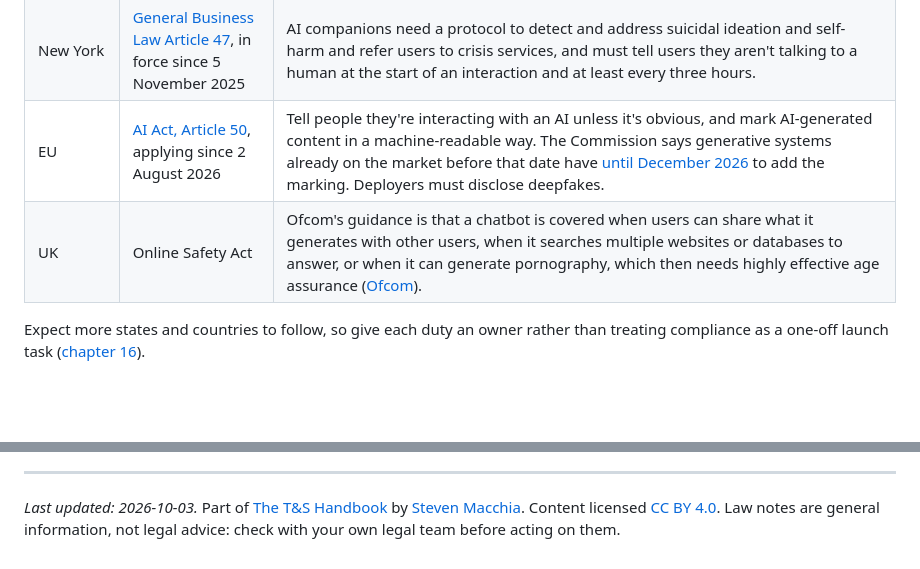
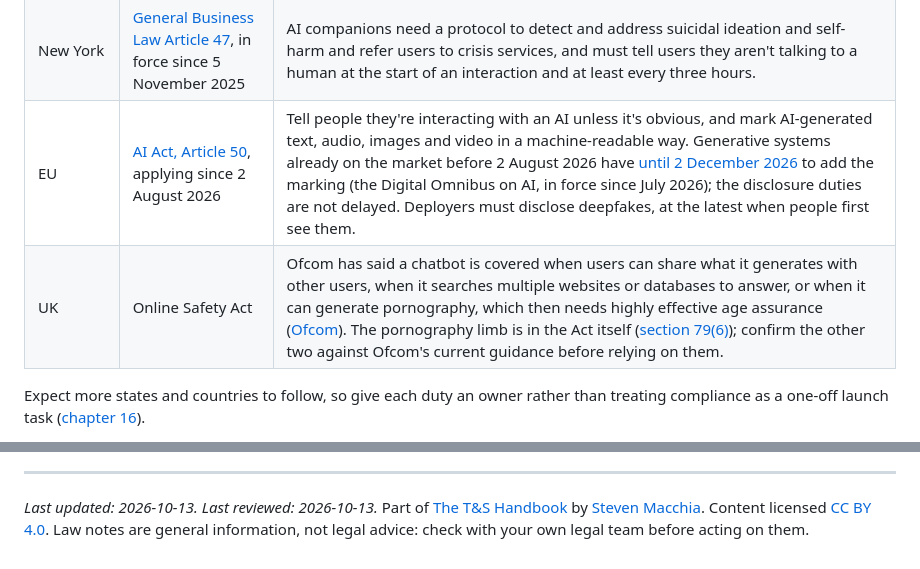
Before and after one commit to StevenMacchia/ts-handbook, a Markdown page: chapters/18-ai-in-trust-and-safety.md, 2 parts joined by grey strips. Drawn GitHub-style; blank space fills up the shorter version.

Commit message:
Review chapter 18: AI Act marking covers text, 2 December 2026 for pre-existing systems, Ofcom chatbot limbs flagged, reviewed date
Co-Authored-By: Claude Fable 5.1 <noreply@anthropic.com>

```diff
--- a/chapters/18-ai-in-trust-and-safety.md
+++ b/chapters/18-ai-in-trust-and-safety.md
@@ -132,8 +135,8 @@ Several of these are now law:
 |---|---|---|
 | California | [SB 243](https://leginfo.legislature.ca.gov/faces/billNavClient.xhtml?bill_id=202520260SB243), in force since 1 January 2026 | Companion chatbot operators must disclose that the chatbot isn't human where a reasonable person could be misled, and keep and publish a protocol for preventing suicide and self-harm content that includes referrals to crisis services. For users they know are minors: disclose that it's AI, remind them by default at least every three hours to take a break, and take reasonable measures to prevent sexually explicit visual material. Annual reports to the state's Office of Suicide Prevention start in July 2027, and users can sue. |
 | New York | [General Business Law Article 47](https://www.nysenate.gov/legislation/laws/GBS/A47), in force since 5 November 2025 | AI companions need a protocol to detect and address suicidal ideation and self-harm and refer users to crisis services, and must tell users they aren't talking to a human at the start of an interaction and at least every three hours. |
-| EU | [AI Act, Article 50](https://eur-lex.europa.eu/eli/reg/2024/1689/oj), applying since 2 August 2026 | Tell people they're interacting with an AI unless it's obvious, and mark AI-generated content in a machine-readable way. The Commission says generative systems already on the market before that date have [until December 2026](https://digital-strategy.ec.europa.eu/en/factpages/quick-facts-transparency-rules-ai-systems) to add the marking. Deployers must disclose deepfakes. |
-| UK | Online Safety Act | Ofcom's guidance is that a chatbot is covered when users can share what it generates with other users, when it searches multiple websites or databases to answer, or when it can generate pornography, which then needs highly effective age assurance ([Ofcom](https://www.ofcom.org.uk/online-safety/illegal-and-harmful-content/ai-chatbots-and-online-regulation-what-you-need-to-know)). |
+| EU | [AI Act, Article 50](https://eur-lex.europa.eu/eli/reg/2024/1689/oj), applying since 2 August 2026 | Tell people they're interacting with an AI unless it's obvious, and mark AI-generated text, audio, images and video in a machine-readable way. Generative systems already on the market before 2 August 2026 have [until 2 December 2026](https://digital-strategy.ec.europa.eu/en/factpages/quick-facts-transparency-rules-ai-systems) to add the marking (the Digital Omnibus on AI, in force since July 2026); the disclosure duties are not delayed. Deployers must disclose deepfakes, at the latest when people first see them. |
+| UK | Online Safety Act | Ofcom has said a chatbot is covered when users can share what it generates with other users, when it searches multiple websites or databases to answer, or when it can generate pornography, which then needs highly effective age assurance ([Ofcom](https://www.ofcom.org.uk/online-safety/illegal-and-harmful-content/ai-chatbots-and-online-regulation-what-you-need-to-know)). The pornography limb is in the Act itself ([section 79(6)](https://www.legislation.gov.uk/ukpga/2023/50/section/79)); confirm the other two against Ofcom's current guidance before relying on them. |
 
 Expect more states and countries to follow, so give each duty an owner rather than treating compliance as a one-off launch task ([chapter 16](16-regulation-and-compliance.md)).
 
@@ -203,4 +206,4 @@ Outside sources:
 
 ---
 
-*Last updated: 2026-10-03.* Part of [The T&S Handbook](../README.md) by [Steven Macchia](https://www.linkedin.com/in/stevenmacchia). Content licensed [CC BY 4.0](../LICENSE). Law notes are general information, not legal advice: check with your own legal team before acting on them.
+*Last updated: 2026-10-13. Last reviewed: 2026-10-13.* Part of [The T&S Handbook](../README.md) by [Steven Macchia](https://www.linkedin.com/in/stevenmacchia). Content licensed [CC BY 4.0](../LICENSE). Law notes are general information, not legal advice: check with your own legal team before acting on them.
```
Also changed, not shown: other parts of chapters/18-ai-in-trust-and-safety.md (+3 -0 lines).
